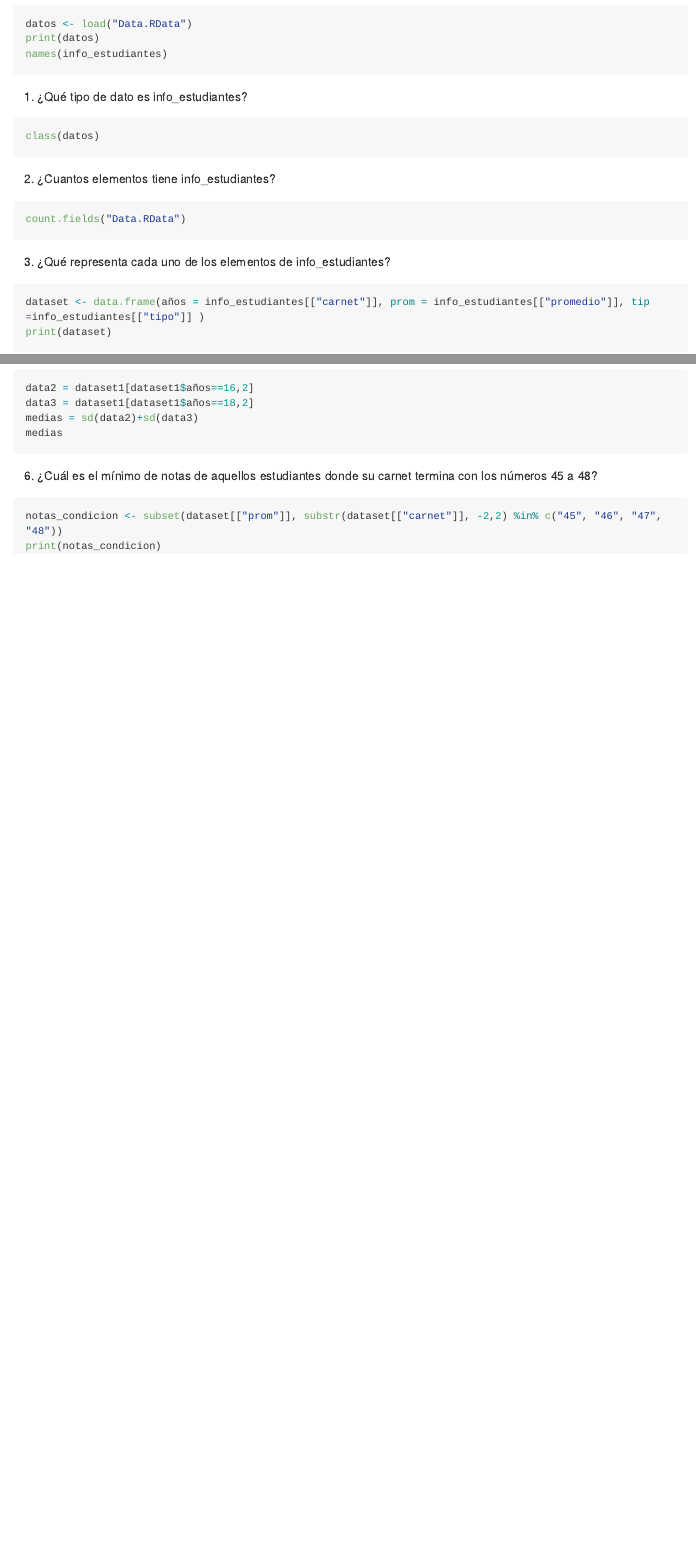
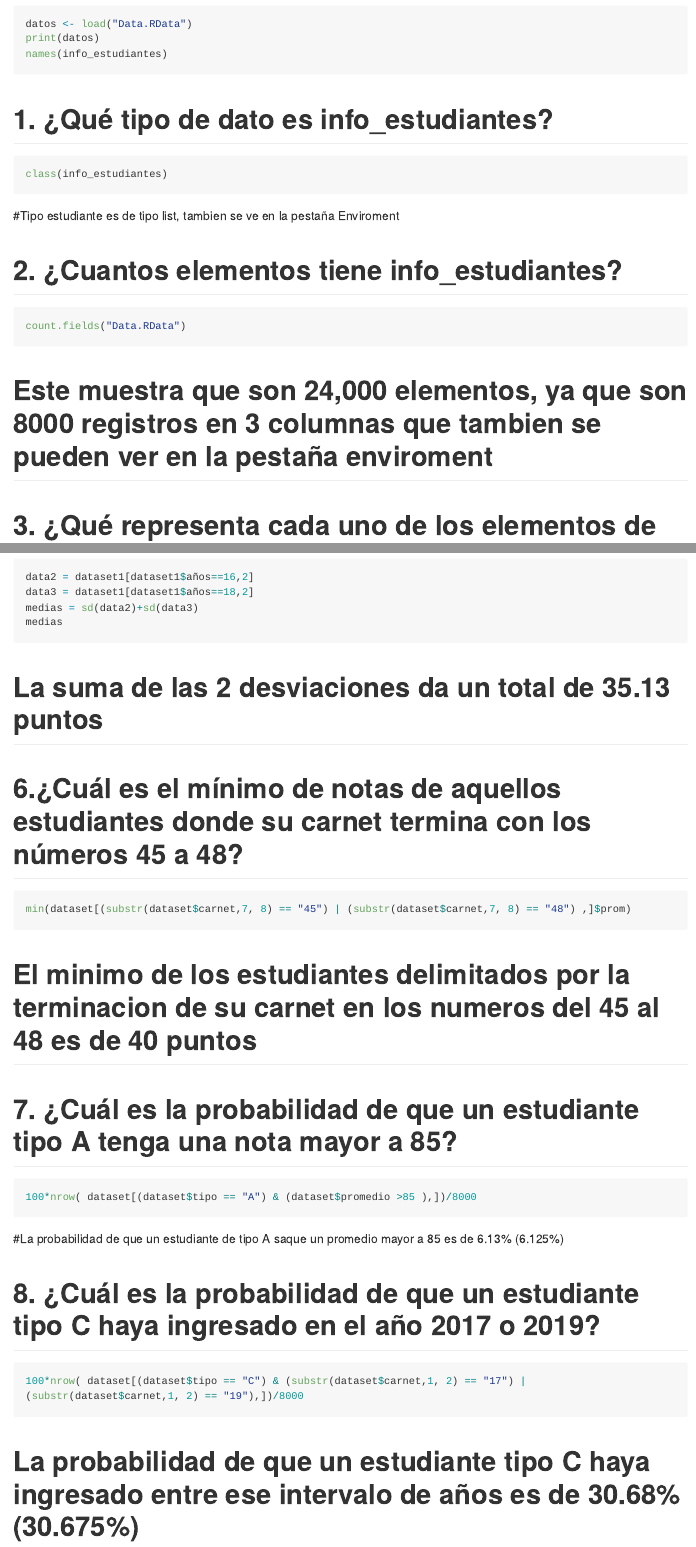
Before and after one commit to Senryo1/proyectos-R, an R Markdown document (Lab 1 parte 2.rmd): the page in a window 1100 px wide, from 170 px down, and a second part further down, joined at a grey line. Rendered offline with R 4.5, knitr and Pandoc, with nearby package versions; the code is not run, so its results and figures are left out; long lines of code are wrapped.

Commit message:
parte 2 terminada

````diff
--- a/Lab 1 parte 2.rmd
+++ b/Lab 1 parte 2.rmd
@@ -13,41 +13,58 @@ print(datos)
 names(info_estudiantes)
 ```
 
-1. ¿Qué tipo de dato es info_estudiantes?
+# 1. ¿Qué tipo de dato es info_estudiantes?
 
 ```{R}
-class(datos)
+class(info_estudiantes)
 ```
+#Tipo estudiante es de tipo list, tambien se ve en la pestaña Enviroment
 
-2. ¿Cuantos elementos tiene info_estudiantes?
+# 2. ¿Cuantos elementos tiene info_estudiantes?
 
 ```{R}
 count.fields("Data.RData")
 ```
+# Este muestra que son 24,000 elementos, ya que son 8000 registros en 3 columnas que tambien se pueden ver en la pestaña enviroment
 
-3. ¿Qué representa cada uno de los elementos de info_estudiantes?
+# 3. ¿Qué representa cada uno de los elementos de info_estudiantes?
 ```{r}
-dataset <- data.frame(años = info_estudiantes[["carnet"]], prom = info_estudiantes[["promedio"]], tip =info_estudiantes[["tipo"]] )
+dataset <- data.frame(carnet = info_estudiantes[["carnet"]], promedio = info_estudiantes[["promedio"]], tipo =info_estudiantes[["tipo"]] )
 print(dataset)
 ```
-4. ¿Cuál es la media de los estudiantes ingresados en el año 2019?
+# Muestran los datos de una base de datos de estudiantes los cuales son: Carnet, promedio y tipo de estudiante o clase de estudiante
+
+# 4. ¿Cuál es la media de los estudiantes ingresados en el año 2019?
 ```{r}
 dataset1 <- data.frame(años = substr(info_estudiantes[["carnet"]], start = 1, stop = 2), prom = info_estudiantes[["promedio"]], tip =info_estudiantes[["tipo"]] )
 data1 = dataset1[dataset1$años==19,2]
 mean(data1)
 ```
-5. ¿Cuál es la suma de desviación estándar de los estudiantes que
-ingresaron en el año 2016 y 2018?
+# La media de estos estudiantes es una nota de 70.86 promedio
+
+# 5.¿Cuál es la suma de desviación estándar de los estudiantes que ingresaron en el año 2016 y 2018?
 ```{r}
 data2 = dataset1[dataset1$años==16,2]
 data3 = dataset1[dataset1$años==18,2]
 medias = sd(data2)+sd(data3)
 medias
 ```
+# La suma de las 2 desviaciones da un total de 35.13 puntos
 
-6. ¿Cuál es el mínimo de notas de aquellos estudiantes donde su
-carnet termina con los números 45 a 48?
+# 6.¿Cuál es el mínimo de notas de aquellos estudiantes donde su carnet termina con los números 45 a 48?
 ```{r}
-notas_condicion <- subset(dataset[["prom"]], substr(dataset[["carnet"]], -2,2) %in% c("45", "46", "47", "48"))
-print(notas_condicion)
+min(dataset[(substr(dataset$carnet,7, 8) == "45") | (substr(dataset$carnet,7, 8) == "48") ,]$prom)
 ```
+# El minimo de los estudiantes delimitados por la terminacion de su carnet en los numeros del 45 al 48 es de 40 puntos
+
+# 7. ¿Cuál es la probabilidad de que un estudiante tipo A tenga una nota mayor a 85?
+```{r}
+100*nrow( dataset[(dataset$tipo == "A") & (dataset$promedio >85 ),])/8000
+```
+#La probabilidad de que un estudiante de tipo A saque un promedio mayor a 85 es de 6.13% (6.125%)
+
+# 8. ¿Cuál es la probabilidad de que un estudiante tipo C haya ingresado en el año 2017 o 2019?
+```{r}
+100*nrow( dataset[(dataset$tipo == "C") & (substr(dataset$carnet,1, 2) == "17") | (substr(dataset$carnet,1, 2) == "19"),])/8000
+```
+# La probabilidad de que un estudiante tipo C haya ingresado entre ese intervalo de años es de 30.68% (30.675%)
````
